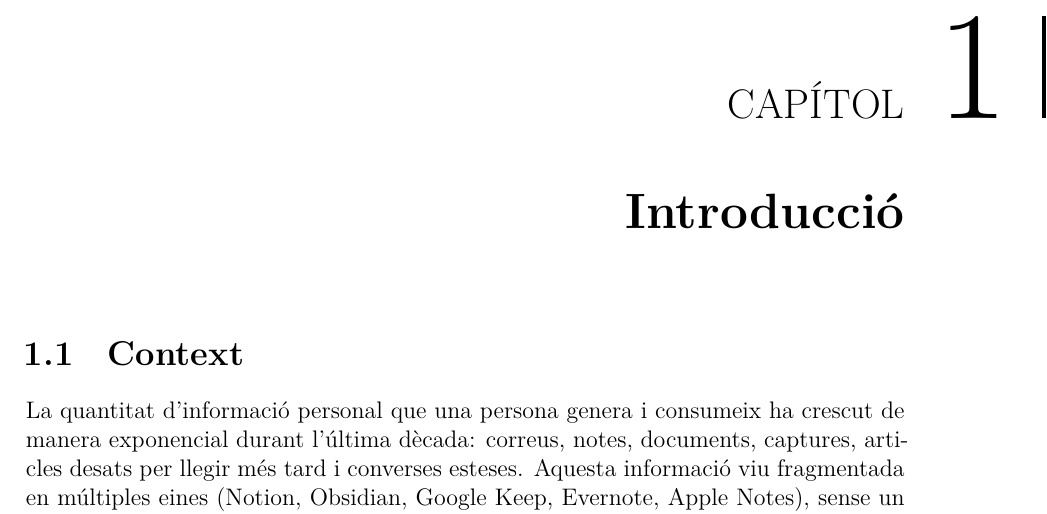
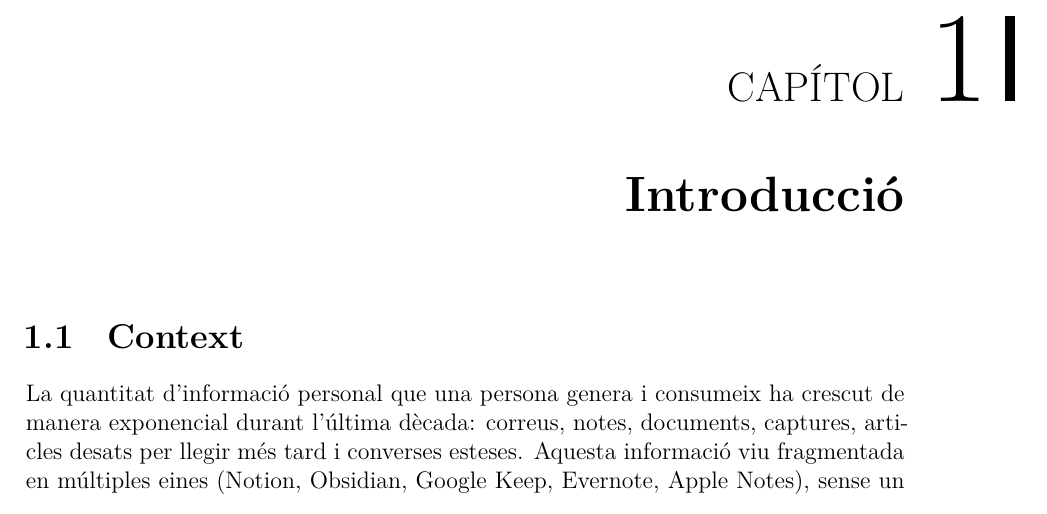
Before and after one commit to sergi-izquierdo/synapse-notes, a LaTeX thesis (tfg/main.tex, which reads tfg/preamble.tex): part of page 15 of 96, cut so that both start at the same text. Compiled offline with XeLaTeX.

Commit message:
fix(tfg): chapter number overflow, thin bar, remove filler blank page
Three chapter-heading / pagination fixes:

1. veelo resizes the chapter number to 18mm height and appends a
   full-margin-width black block. Two-digit numbers (10, 11, 12) at
   18mm overflowed the right edge and the second digit was clipped.
   Rewrote \printchapternum: number now 15mm (two digits fit inside
   the right margin) and still grows rightward, so it never overlaps
   the 'CAPITOL' label on its left. Works identically for 1 and 2
   digits.

2. Replaced the thick black block with a thin 0.18cm vertical rule.

3. memoir's \mainmatter forces the body to start on a recto, leaving a
   blank verso between the table-of-contents block and chapter 1. Since
   this is a screen-read PDF (not double-sided print), redefined
   \cleardoublepage as \clearpage to drop the filler page so the PDF
   navigator's page index matches the printed numbering. 105 -> 104
   pages.

```diff
--- a/tfg/preamble.tex
+++ b/tfg/preamble.tex
@@ -74,6 +74,32 @@
 \setsecnumdepth{subsubsection}
 \settocdepth{subsection}
 
+% El document és un PDF (no s'imprimeix a doble cara), de manera que no
+% volem pàgines blanques de farciment per forçar inicis en recto. memoir
+% en deixa una entre el front matter i el cos (\mainmatter força recto).
+% Convertim \cleardoublepage en \clearpage perquè el número de pàgina del
+% navegador del PDF coincideixi amb el número imprès, sense farciment.
+\renewcommand{\cleardoublepage}{\clearpage}
+
+% veelo redimensiona el número de capítol a una alçada fixa de 18mm i
+% després hi enganxa una barra negra de l'amplada sencera del marge dret.
+% Dos problemes: (1) els números de 2 xifres (10, 11, 12) a 18mm són tan
+% amples que es desborden i el segon dígit queda tallat per la vora;
+% (2) la barra és un bloc negre massa gruixut. Ho reescrivim mantenint el
+% creixement cap a la dreta (així el número mai no solapa amb "CAPÍTOL",
+% que queda a l'esquerra) però amb el número una mica més petit (15mm,
+% perquè 2 xifres càpiguen dins el marge) i una barra fina (0.18cm).
+\newlength{\chapnumheight}
+\setlength{\chapnumheight}{15mm}
+\renewcommand*{\printchapternum}{%
+  \makebox[0pt][l]{%
+    \hspace{0.6em}%
+    \resizebox{!}{\chapnumheight}{\chapnumfont \thechapter}%
+    \hspace{0.4em}%
+    \rule{0.18cm}{\chapnumheight}%
+  }%
+}
+
 % ---- Line-breaking tolerance ----
 % Permet a TeX estirar més els espais entre paraules abans de declarar
 % overflow. 3em absorbeix els overfull <50pt típics de paràgrafs amb
```
